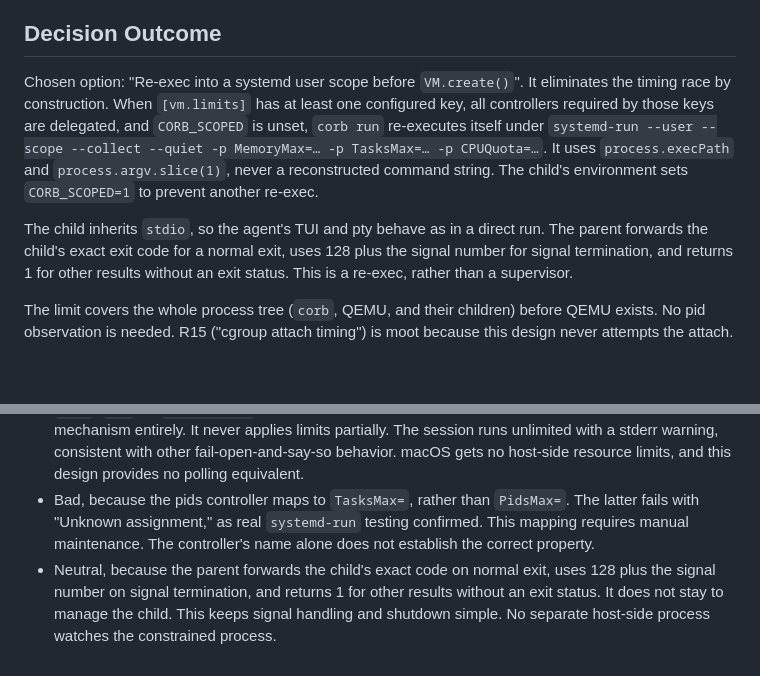
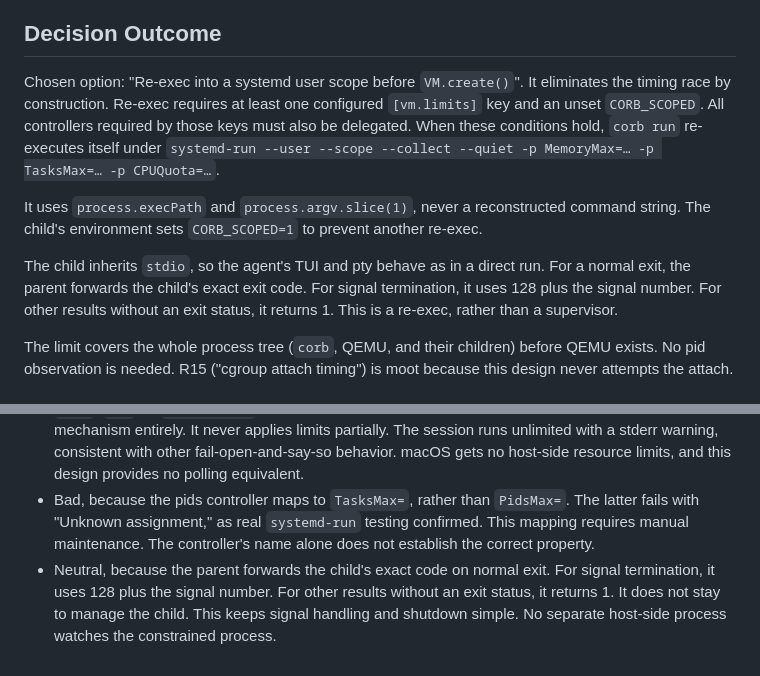
Before and after one commit to darccio/corb, a Markdown page: docs/adr/0008-reexec-systemd-user-scope-not-attach.md, 2 parts joined by grey strips. GitHub-like rendering; blank space fills up the shorter version.

```diff
--- a/docs/adr/0008-reexec-systemd-user-scope-not-attach.md
+++ b/docs/adr/0008-reexec-systemd-user-scope-not-attach.md
@@ -33,20 +33,22 @@ See `docs/design.md` §7 ("Host resource limits: re-exec, not attach") and
 ## Decision Outcome
 
 Chosen option: "Re-exec into a systemd user scope before `VM.create()`".
-It eliminates the timing race by construction. When `[vm.limits]` has at least
-one configured key, all controllers required by those keys are delegated,
-and `CORB_SCOPED` is unset, `corb run` re-executes itself under
+It eliminates the timing race by construction.
+Re-exec requires at least one configured `[vm.limits]` key and an unset
+`CORB_SCOPED`. All controllers required by those keys must also be delegated.
+When these conditions hold, `corb run` re-executes itself under
 `systemd-run --user --scope --collect
 --quiet -p MemoryMax=… -p TasksMax=… -p CPUQuota=…`.
+
 It uses `process.execPath` and `process.argv.slice(1)`, never a reconstructed
 command string. The child's environment sets `CORB_SCOPED=1` to prevent
 another re-exec.
 
 The child inherits `stdio`, so the agent's TUI and pty behave as in a direct
-run. The parent forwards the child's exact exit code for a normal exit,
-uses 128 plus the signal number for signal termination, and returns 1 for
-other results without an exit status. This is a re-exec,
-rather than a supervisor.
+run. For a normal exit, the parent forwards the child's exact exit code.
+For signal termination, it uses 128 plus the signal number.
+For other results without an exit status, it returns 1.
+This is a re-exec, rather than a supervisor.
 
 The limit covers the whole process tree (`corb`, QEMU, and their children)
 before QEMU exists. No pid observation is needed. R15 ("cgroup attach timing")
@@ -65,6 +67,8 @@ is moot because this design never attempts the attach.
 * Bad, because the pids controller maps to `TasksMax=`, rather than `PidsMax=`.
   The latter fails with "Unknown assignment," as real `systemd-run` testing confirmed.
   This mapping requires manual maintenance. The controller's name alone does not establish the correct property.
-* Neutral, because the parent forwards the child's exact code on normal exit, uses 128 plus the signal number on signal termination, and returns 1 for other results without an exit status.
+* Neutral, because the parent forwards the child's exact code on normal exit.
+  For signal termination, it uses 128 plus the signal number.
+  For other results without an exit status, it returns 1.
   It does not stay to manage the child.
   This keeps signal handling and shutdown simple. No separate host-side process watches the constrained process.
```
Also changed, not shown: docs/adr/0010-provider-agnostic-secrets-and-agent-config.md (+7 -6 lines), docs/adr/0011-close-open-race-with-resolved-path.md (+4 -4 lines).
